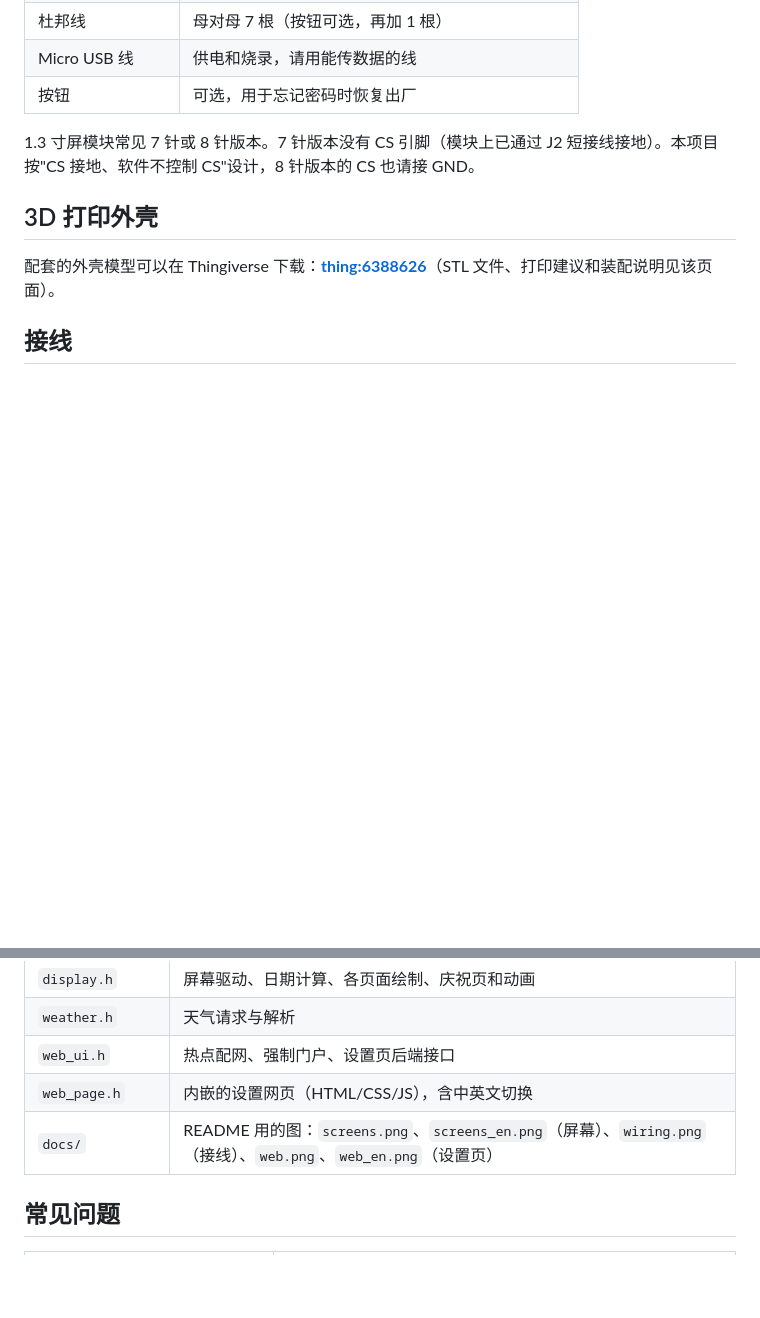
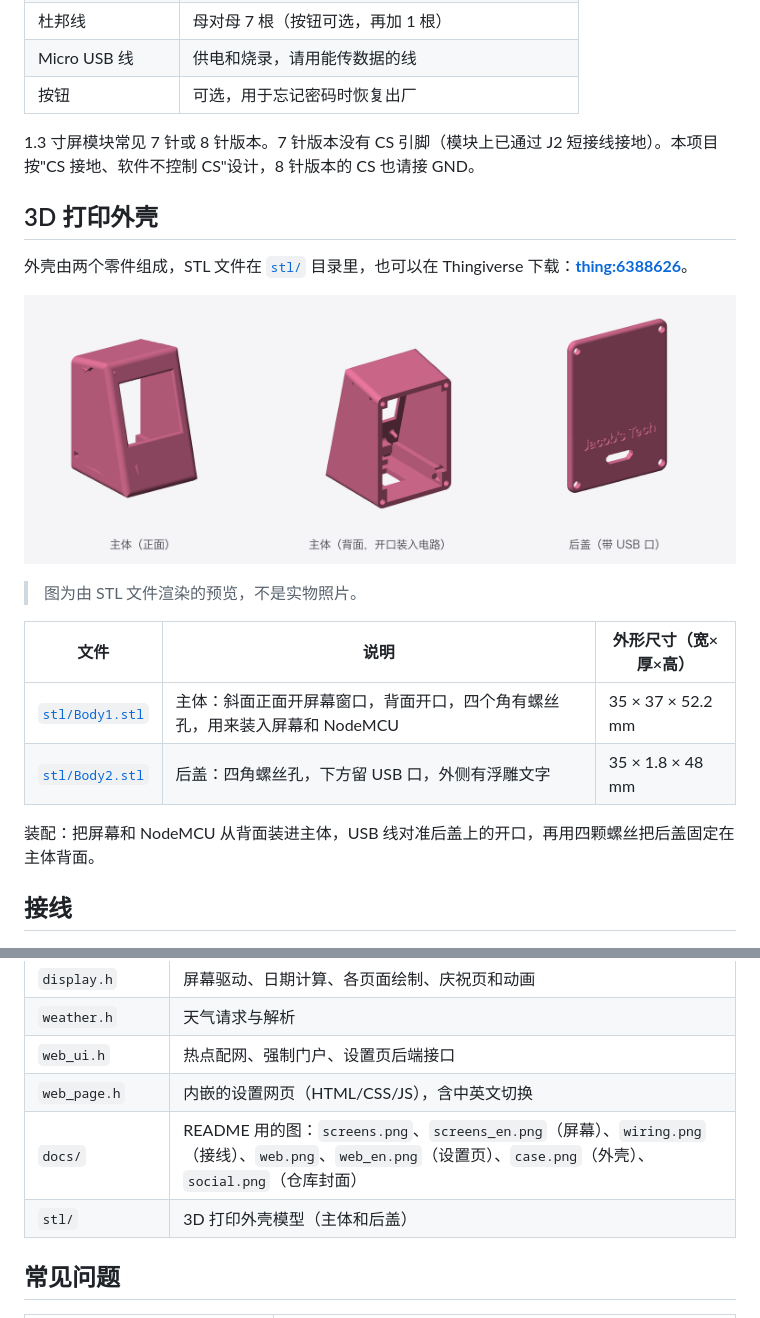
Before and after one commit to Jacob12138xieyuan/nodemcu-love-clock, a Markdown page: README.md, 2 parts joined by grey strips. Drawn GitHub-style; pictures changed too: docs/case.png (added); blank space fills up the shorter version.

Commit message:
Add 3D-printed enclosure STL files, preview render and README section
Co-Authored-By: Claude Sonnet 5.5 <noreply@anthropic.com>

```diff
--- a/README.md
+++ b/README.md
@@ -50,7 +50,18 @@
 
 ## 3D 打印外壳
 
-配套的外壳模型可以在 Thingiverse 下载：**[thing:6388626](https://www.thingiverse.com/thing:6388626)**（STL 文件、打印建议和装配说明见该页面）。
+外壳由两个零件组成，STL 文件在 [`stl/`](stl/) 目录里，也可以在 Thingiverse 下载：**[thing:6388626](https://www.thingiverse.com/thing:6388626)**。
+
+![外壳模型](docs/case.png)
+
+> 图为由 STL 文件渲染的预览，不是实物照片。
+
+| 文件 | 说明 | 外形尺寸（宽×厚×高） |
+|---|---|---|
+| [`stl/Body1.stl`](stl/Body1.stl) | 主体：斜面正面开屏幕窗口，背面开口，四个角有螺丝孔，用来装入屏幕和 NodeMCU | 35 × 37 × 52.2 mm |
+| [`stl/Body2.stl`](stl/Body2.stl) | 后盖：四角螺丝孔，下方留 USB 口，外侧有浮雕文字 | 35 × 1.8 × 48 mm |
+
+装配：把屏幕和 NodeMCU 从背面装进主体，USB 线对准后盖上的开口，再用四颗螺丝把后盖固定在主体背面。
 
 ## 接线
 
@@ -203,7 +214,8 @@ Mac 上若看不到串口，需要安装 CH340 驱动（WCH 官网搜 "CH34x Mac
 | `weather.h` | 天气请求与解析 |
 | `web_ui.h` | 热点配网、强制门户、设置页后端接口 |
 | `web_page.h` | 内嵌的设置网页（HTML/CSS/JS），含中英文切换 |
-| `docs/` | README 用的图：`screens.png`、`screens_en.png`（屏幕）、`wiring.png`（接线）、`web.png`、`web_en.png`（设置页） |
+| `docs/` | README 用的图：`screens.png`、`screens_en.png`（屏幕）、`wiring.png`（接线）、`web.png`、`web_en.png`（设置页）、`case.png`（外壳）、`social.png`（仓库封面） |
+| `stl/` | 3D 打印外壳模型（主体和后盖） |
 
 ## 常见问题
 
```
Also changed, not shown: 2 other files.
